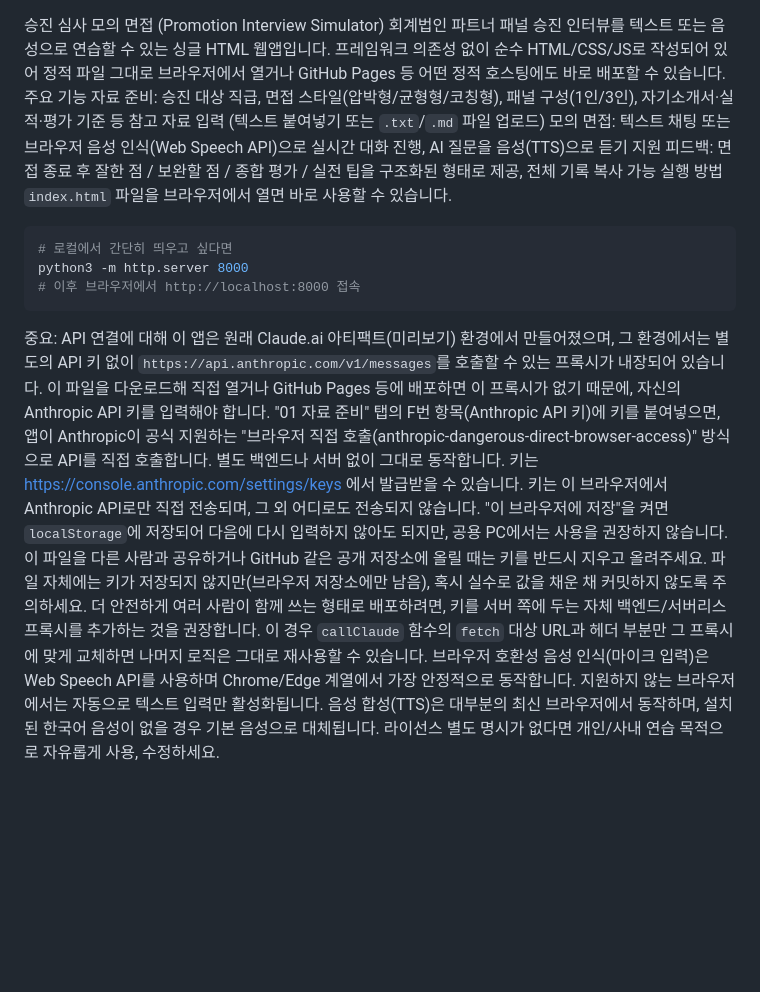
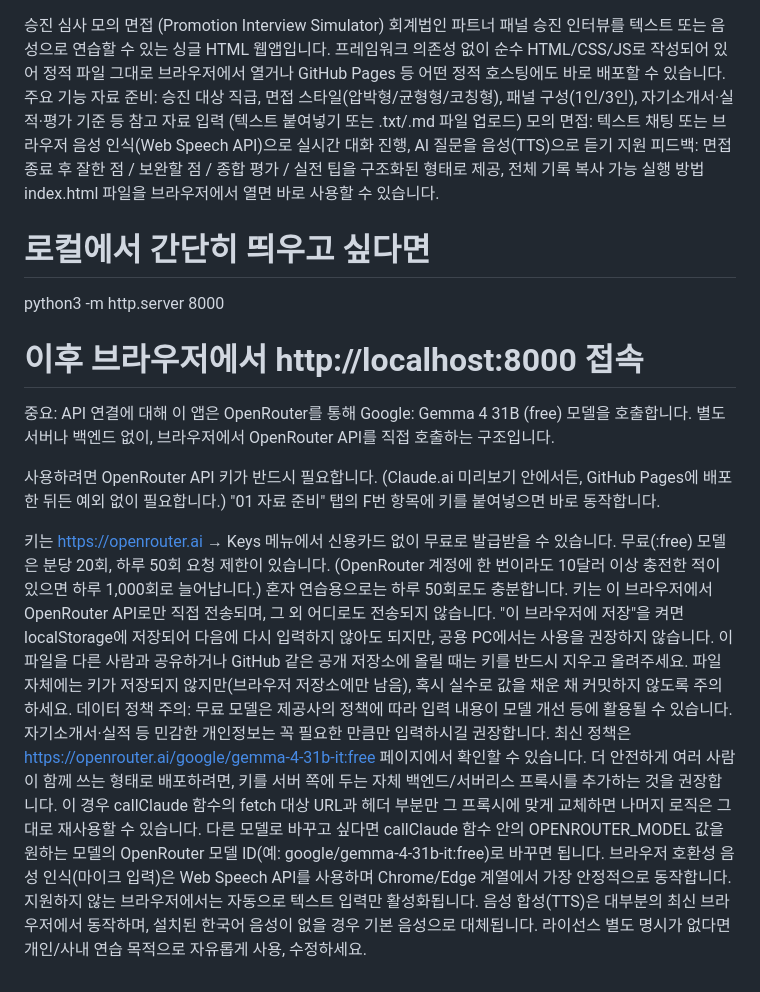
Before and after one commit to Aasalia0925/promotion-interview-agent, a Markdown page: README.md, the part around the change. GitHub-like rendering; blank space fills up the shorter version.

````diff
--- a/README.md
+++ b/README.md
@@ -1,41 +1,32 @@
 승진 심사 모의 면접 (Promotion Interview Simulator)
-회계법인 파트너 패널 승진 인터뷰를 텍스트 또는 음성으로 연습할 수 있는 싱글 HTML 웹앱입니다.
-프레임워크 의존성 없이 순수 HTML/CSS/JS로 작성되어 있어 정적 파일 그대로 브라우저에서 열거나
-GitHub Pages 등 어떤 정적 호스팅에도 바로 배포할 수 있습니다.
+회계법인 파트너 패널 승진 인터뷰를 텍스트 또는 음성으로 연습할 수 있는 싱글 HTML 웹앱입니다. 프레임워크 의존성 없이 순수 HTML/CSS/JS로 작성되어 있어 정적 파일 그대로 브라우저에서 열거나 GitHub Pages 등 어떤 정적 호스팅에도 바로 배포할 수 있습니다.
 주요 기능
-자료 준비: 승진 대상 직급, 면접 스타일(압박형/균형형/코칭형), 패널 구성(1인/3인),
-자기소개서·실적·평가 기준 등 참고 자료 입력 (텍스트 붙여넣기 또는 `.txt`/`.md` 파일 업로드)
-모의 면접: 텍스트 채팅 또는 브라우저 음성 인식(Web Speech API)으로 실시간 대화 진행,
-AI 질문을 음성(TTS)으로 듣기 지원
-피드백: 면접 종료 후 잘한 점 / 보완할 점 / 종합 평가 / 실전 팁을 구조화된 형태로 제공,
-전체 기록 복사 가능
+자료 준비: 승진 대상 직급, 면접 스타일(압박형/균형형/코칭형), 패널 구성(1인/3인), 자기소개서·실적·평가 기준 등 참고 자료 입력 (텍스트 붙여넣기 또는 .txt/.md 파일 업로드)
+모의 면접: 텍스트 채팅 또는 브라우저 음성 인식(Web Speech API)으로 실시간 대화 진행, AI 질문을 음성(TTS)으로 듣기 지원
+피드백: 면접 종료 후 잘한 점 / 보완할 점 / 종합 평가 / 실전 팁을 구조화된 형태로 제공, 전체 기록 복사 가능
 실행 방법
-`index.html` 파일을 브라우저에서 열면 바로 사용할 수 있습니다.
-```bash
+index.html 파일을 브라우저에서 열면 바로 사용할 수 있습니다.
+
 # 로컬에서 간단히 띄우고 싶다면
+
 python3 -m http.server 8000
+
 # 이후 브라우저에서 http://localhost:8000 접속
-```
 중요: API 연결에 대해
-이 앱은 원래 Claude.ai 아티팩트(미리보기) 환경에서 만들어졌으며, 그 환경에서는 별도의 API 키 없이
-`https://api.anthropic.com/v1/messages`를 호출할 수 있는 프록시가 내장되어 있습니다.
-이 파일을 다운로드해 직접 열거나 GitHub Pages 등에 배포하면 이 프록시가 없기 때문에, 자신의
-Anthropic API 키를 입력해야 합니다. "01 자료 준비" 탭의 F번 항목(Anthropic API 키)에 키를 붙여넣으면,
-앱이 Anthropic이 공식 지원하는 "브라우저 직접 호출(anthropic-dangerous-direct-browser-access)" 방식으로
-API를 직접 호출합니다. 별도 백엔드나 서버 없이 그대로 동작합니다.
-키는 https://console.anthropic.com/settings/keys 에서 발급받을 수 있습니다.
-키는 이 브라우저에서 Anthropic API로만 직접 전송되며, 그 외 어디로도 전송되지 않습니다.
-"이 브라우저에 저장"을 켜면 `localStorage`에 저장되어 다음에 다시 입력하지 않아도 되지만,
-공용 PC에서는 사용을 권장하지 않습니다.
-이 파일을 다른 사람과 공유하거나 GitHub 같은 공개 저장소에 올릴 때는 키를 반드시 지우고 올려주세요.
-파일 자체에는 키가 저장되지 않지만(브라우저 저장소에만 남음), 혹시 실수로 값을 채운 채 커밋하지 않도록 주의하세요.
-더 안전하게 여러 사람이 함께 쓰는 형태로 배포하려면, 키를 서버 쪽에 두는 자체 백엔드/서버리스 프록시를
-추가하는 것을 권장합니다. 이 경우 `callClaude` 함수의 `fetch` 대상 URL과 헤더 부분만 그 프록시에 맞게
-교체하면 나머지 로직은 그대로 재사용할 수 있습니다.
+이 앱은 OpenRouter를 통해 Google: Gemma 4 31B (free) 모델을 호출합니다. 별도 서버나 백엔드 없이, 브라우저에서 OpenRouter API를 직접 호출하는 구조입니다.
+
+사용하려면 OpenRouter API 키가 반드시 필요합니다. (Claude.ai 미리보기 안에서든, GitHub Pages에 배포한 뒤든 예외 없이 필요합니다.) "01 자료 준비" 탭의 F번 항목에 키를 붙여넣으면 바로 동작합니다.
+
+키는 https://openrouter.ai → Keys 메뉴에서 신용카드 없이 무료로 발급받을 수 있습니다.
+무료(:free) 모델은 분당 20회, 하루 50회 요청 제한이 있습니다. (OpenRouter 계정에 한 번이라도 10달러 이상 충전한 적이 있으면 하루 1,000회로 늘어납니다.) 혼자 연습용으로는 하루 50회로도 충분합니다.
+키는 이 브라우저에서 OpenRouter API로만 직접 전송되며, 그 외 어디로도 전송되지 않습니다.
+"이 브라우저에 저장"을 켜면 localStorage에 저장되어 다음에 다시 입력하지 않아도 되지만, 공용 PC에서는 사용을 권장하지 않습니다.
+이 파일을 다른 사람과 공유하거나 GitHub 같은 공개 저장소에 올릴 때는 키를 반드시 지우고 올려주세요. 파일 자체에는 키가 저장되지 않지만(브라우저 저장소에만 남음), 혹시 실수로 값을 채운 채 커밋하지 않도록 주의하세요.
+데이터 정책 주의: 무료 모델은 제공사의 정책에 따라 입력 내용이 모델 개선 등에 활용될 수 있습니다. 자기소개서·실적 등 민감한 개인정보는 꼭 필요한 만큼만 입력하시길 권장합니다. 최신 정책은 https://openrouter.ai/google/gemma-4-31b-it:free 페이지에서 확인할 수 있습니다.
+더 안전하게 여러 사람이 함께 쓰는 형태로 배포하려면, 키를 서버 쪽에 두는 자체 백엔드/서버리스 프록시를 추가하는 것을 권장합니다. 이 경우 callClaude 함수의 fetch 대상 URL과 헤더 부분만 그 프록시에 맞게 교체하면 나머지 로직은 그대로 재사용할 수 있습니다.
+다른 모델로 바꾸고 싶다면 callClaude 함수 안의 OPENROUTER_MODEL 값을 원하는 모델의 OpenRouter 모델 ID(예: google/gemma-4-31b-it:free)로 바꾸면 됩니다.
 브라우저 호환성
-음성 인식(마이크 입력)은 Web Speech API를 사용하며 Chrome/Edge 계열에서 가장 안정적으로 동작합니다.
-지원하지 않는 브라우저에서는 자동으로 텍스트 입력만 활성화됩니다.
-음성 합성(TTS)은 대부분의 최신 브라우저에서 동작하며, 설치된 한국어 음성이 없을 경우
-기본 음성으로 대체됩니다.
+음성 인식(마이크 입력)은 Web Speech API를 사용하며 Chrome/Edge 계열에서 가장 안정적으로 동작합니다. 지원하지 않는 브라우저에서는 자동으로 텍스트 입력만 활성화됩니다.
+음성 합성(TTS)은 대부분의 최신 브라우저에서 동작하며, 설치된 한국어 음성이 없을 경우 기본 음성으로 대체됩니다.
 라이선스
 별도 명시가 없다면 개인/사내 연습 목적으로 자유롭게 사용, 수정하세요.
````
